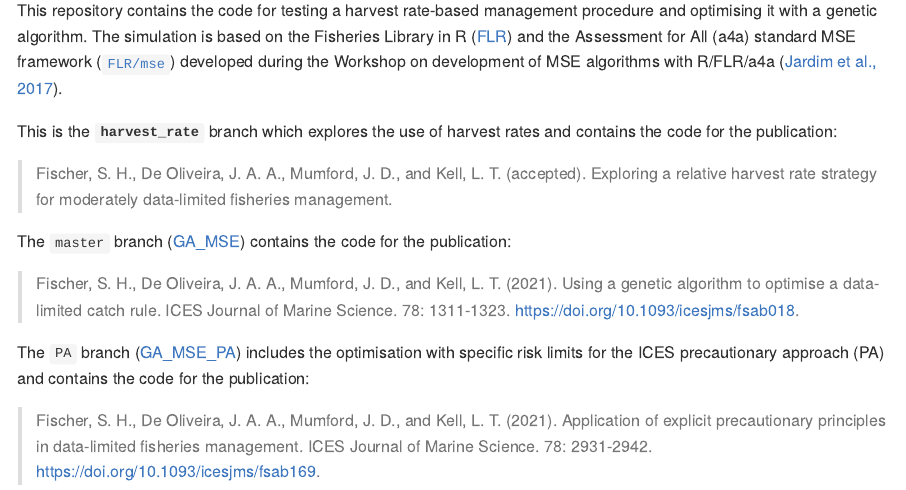
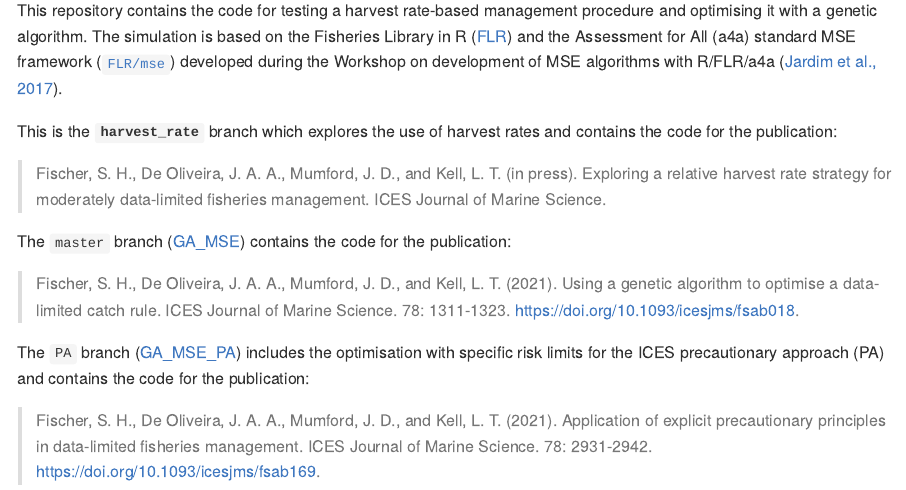
Before and after one commit to shfischer/GA_MSE_PA, an R Markdown document (readme.Rmd): the page in a window 1100 px wide, from 290 px down. The pictures show the output file readme.md that the author committed with the source, drawn offline in the style of GitHub; long lines of code are wrapped.

Commit message:
updated readme

```diff
--- a/readme.Rmd
+++ b/readme.Rmd
@@ -15,7 +15,7 @@ This repository contains the code for testing a harvest rate-based management pr
 
 This is the **`harvest_rate`** branch which explores the use of harvest rates and contains the code for the publication:
 
-> Fischer, S. H., De Oliveira, J. A. A., Mumford, J. D., and Kell, L. T. (accepted). Exploring a relative harvest rate strategy for moderately data-limited fisheries management.
+> Fischer, S. H., De Oliveira, J. A. A., Mumford, J. D., and Kell, L. T. (in press). Exploring a relative harvest rate strategy for moderately data-limited fisheries management. ICES Journal of Marine Science.
 
 The `master` branch ([GA_MSE](https://github.com/shfischer/GA_MSE)) contains the code for the publication:
 
```
Also changed, not shown: readme.md.
